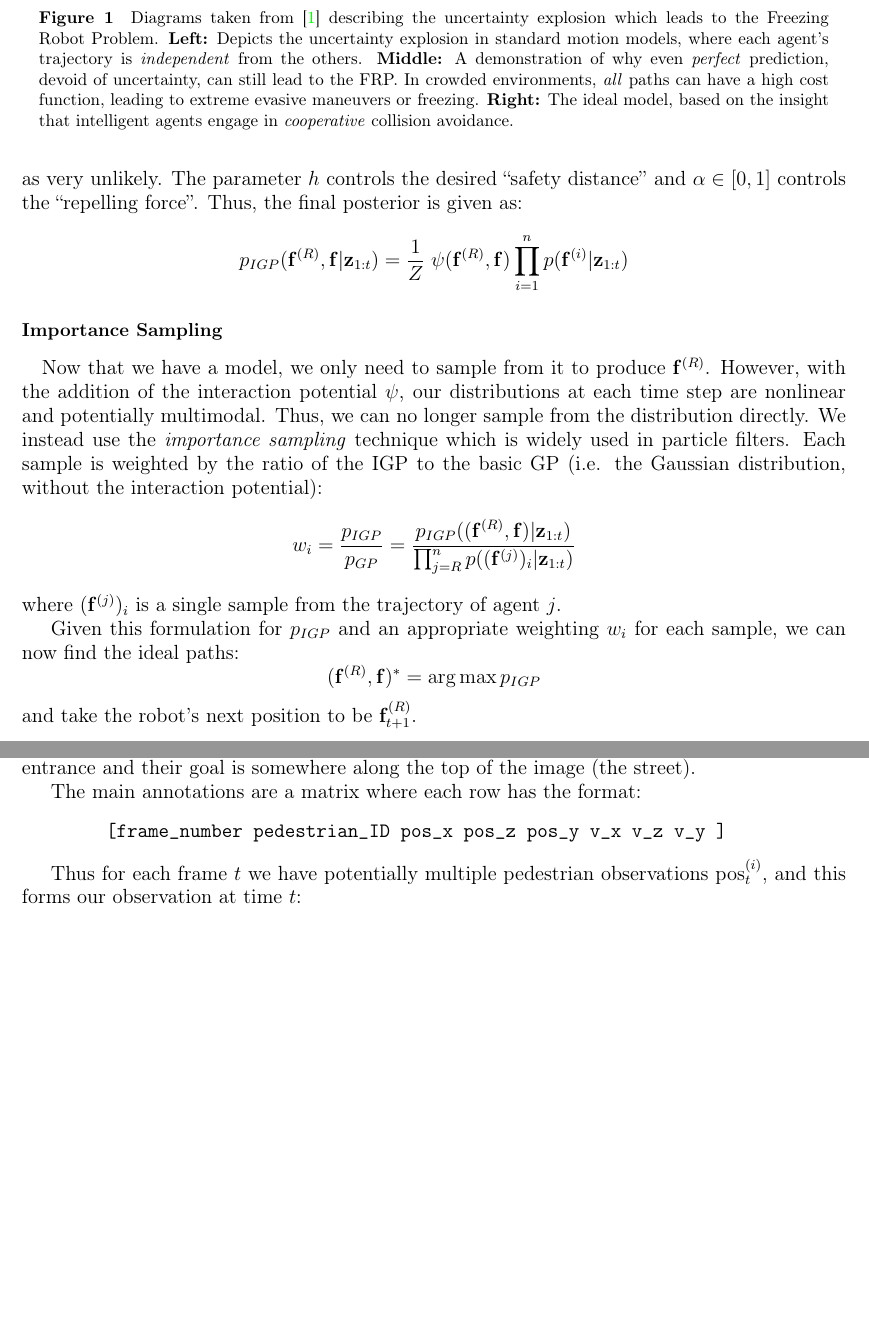
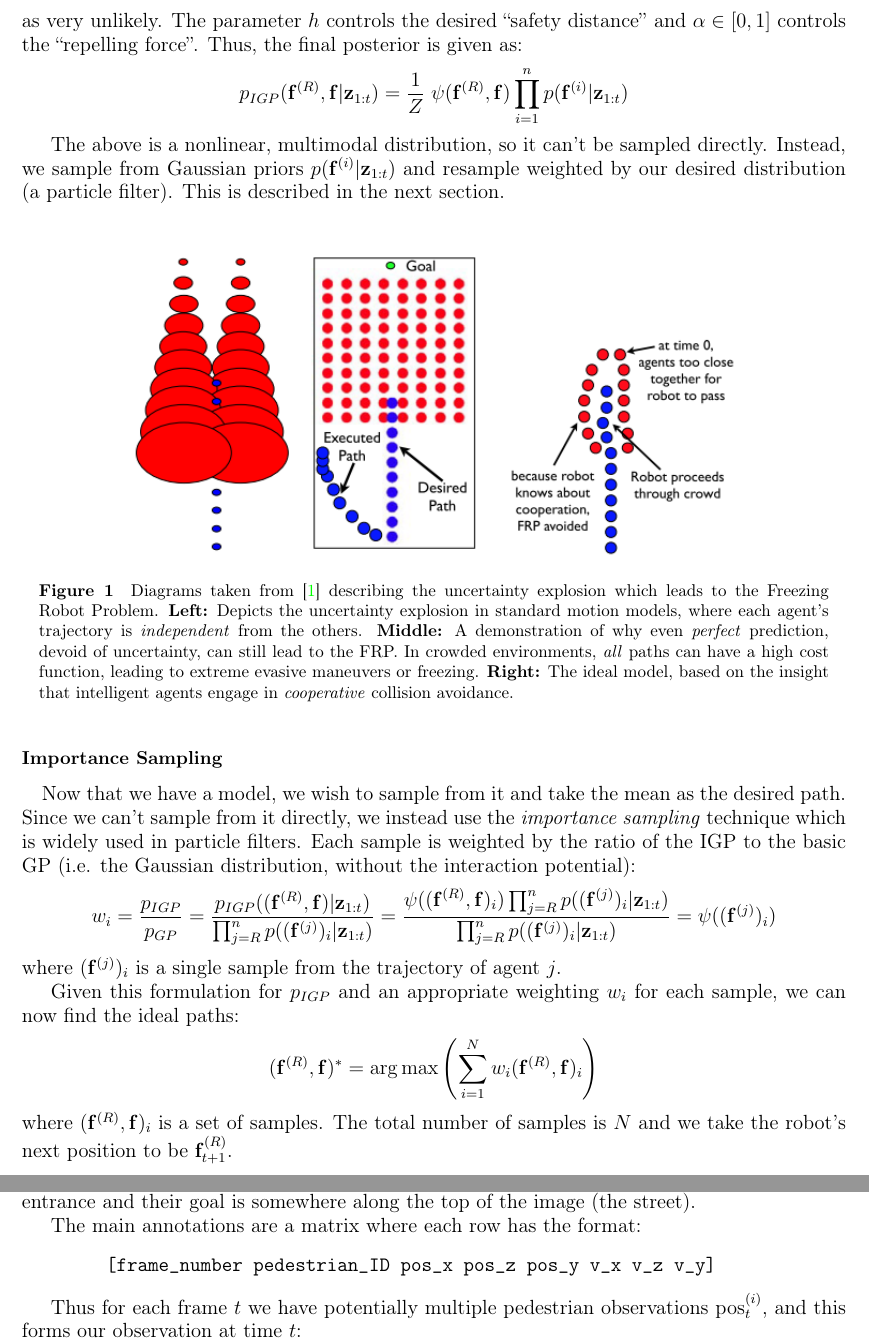
Before and after one commit to ntraft/crowd-nav, a LaTeX document (tech-report/tech-report.tex): two parts of pages 2 and 3 of 5, joined at a grey line, cut so that both start at the same text, the shorter picture padded with empty space. Compiled offline with pdfLaTeX.

Commit message:
Finished technical report?

```diff
--- a/tech-report/tech-report.tex
+++ b/tech-report/tech-report.tex
@@ -86,6 +86,16 @@ At each timestep, each agent's new position is represented as a random variable
 
 First, goal information is given as a final ``observation'' at time $T$, resulting in the full set of observations $\z_{1:t,T}$. The robot's goal, $y_T^{(R)}$, is known and can be added with good confidence. The goals of other agents can be omitted or can be added with a large confidence interval, to encode how uncertain we are about the goal.
 
+The second addition IGP makes to standard Gaussian processes is the inclusion of an ``interaction potential:''
+$$ \psi(\fr,\f) = \prod_{i=1}^n \prod_{j=i+1}^n \prod_{\tau=t}^T \left( 1 - \alpha \exp\big(-\frac{1}{2h^2}|\fati_{\tau} - \fatj_{\tau}|\big) \right)$$
+
+In essence, this potential grows very small whenever two agents $i$ and $j$ become very close at any time $\tau$. This has the result that any set of paths where agents become too close is treated as very unlikely. The parameter $h$ controls the desired ``safety distance'' and $\alpha \in [0, 1]$ controls the ``repelling force''. Thus, the final posterior is given as:
+$$ p_{IGP}(\fr,\f | \ztot) = \frac{1}{Z} \; \psi(\fr,\f) \prod_{i=1}^n p(\fati | \ztot) $$
+
+% What is Z?
+
+The above is a nonlinear, multimodal distribution, so it can't be sampled directly. Instead, we sample from Gaussian priors $p(\fati|\ztot)$ and resample weighted by our desired distribution (a particle filter). This is described in the next section.
+
 \begin{figure}[h]
 \centering
 \includegraphics[width=.75\textwidth]{uncertainty-explosion.png}
@@ -93,23 +103,14 @@ First, goal information is given as a final ``observation'' at time $T$, resulti
 \label{uncertainty}
 \end{figure}
 
-The second addition IGP makes to standard Gaussian processes is the inclusion of an ``interaction potential:''
-$$ \psi(\fr,\f) = \prod_{i=1}^n \prod_{j=i+1}^n \prod_{\tau=t}^T \left( 1 - \alpha \exp\big(-\frac{1}{2h^2}|\fati_{\tau} - \fatj_{\tau}|\big) \right)$$
-
-In essence, this potential grows very small whenever two agents $i$ and $j$ become very close at any time $\tau$. This has the result that any set of paths where agents become too close is treated as very unlikely. The parameter $h$ controls the desired ``safety distance'' and $\alpha \in [0, 1]$ controls the ``repelling force''. Thus, the final posterior is given as:
-$$ p_{IGP}(\fr,\f | \ztot) = \frac{1}{Z} \; \psi(\fr,\f) \prod_{i=1}^n p(\fati | \ztot) $$
-
-% What is Z?
-% Explain the nature of the distribution and why we need importance sampling. Mention GP priors.
-
 \subsubsection*{Importance Sampling}
-\quad Now that we have a model, we only need to sample from it to produce $\fr$. However, with the addition of the interaction potential $\psi$, our distributions at each time step are nonlinear and potentially multimodal. Thus, we can no longer sample from the distribution directly. We instead use the \emph{importance sampling} technique which is widely used in particle filters. Each sample is weighted by the ratio of the IGP to the basic GP (i.e. the Gaussian distribution, without the interaction potential):
-$$ w_i = \frac{p_{IGP}}{p_{GP}} = \frac{p_{IGP}((\fr,\f) | \ztot)}{\prod_{j=R}^n p(\samplej | \ztot)} $$
+\quad Now that we have a model, we wish to sample from it and take the mean as the desired path. Since we can't sample from it directly, we instead use the \emph{importance sampling} technique which is widely used in particle filters. Each sample is weighted by the ratio of the IGP to the basic GP (i.e. the Gaussian distribution, without the interaction potential):
+$$ w_i = \frac{p_{IGP}}{p_{GP}} = \frac{p_{IGP}((\fr,\f) | \ztot)}{\prod_{j=R}^n p(\samplej | \ztot)} = \frac{\psi((\fr,\f)_i) \prod_{j=R}^n p(\samplej | \ztot)}{\prod_{j=R}^n p(\samplej | \ztot)} = \psi((\fatj)_i)$$
 where $\samplej$ is a single sample from the trajectory of agent $j$.
 
 Given this formulation for $p_{IGP}$ and an appropriate weighting $w_i$ for each sample, we can now find the ideal paths:
-$$ (\fr,\f)^* = \argmax p_{IGP} $$
-and take the robot's next position to be $\fr_{t+1}$.
+$$ (\fr,\f)^* = \argmax\left( \sum_{i=1}^N w_i(\fr,\f)_i \right) $$
+where $(\fr,\f)_i$ is a set of samples. The total number of samples is $N$ and we take the robot's next position to be $\fr_{t+1}$.
 
 \section*{Current Status}
 \quad Currently I have downloaded the dataset that will be used for my simulations and begun visualization of the data.
```
Also changed, not shown: tech-report/tech-report.pdf, tech-report/tech-report.tex (2 more changed lines).
